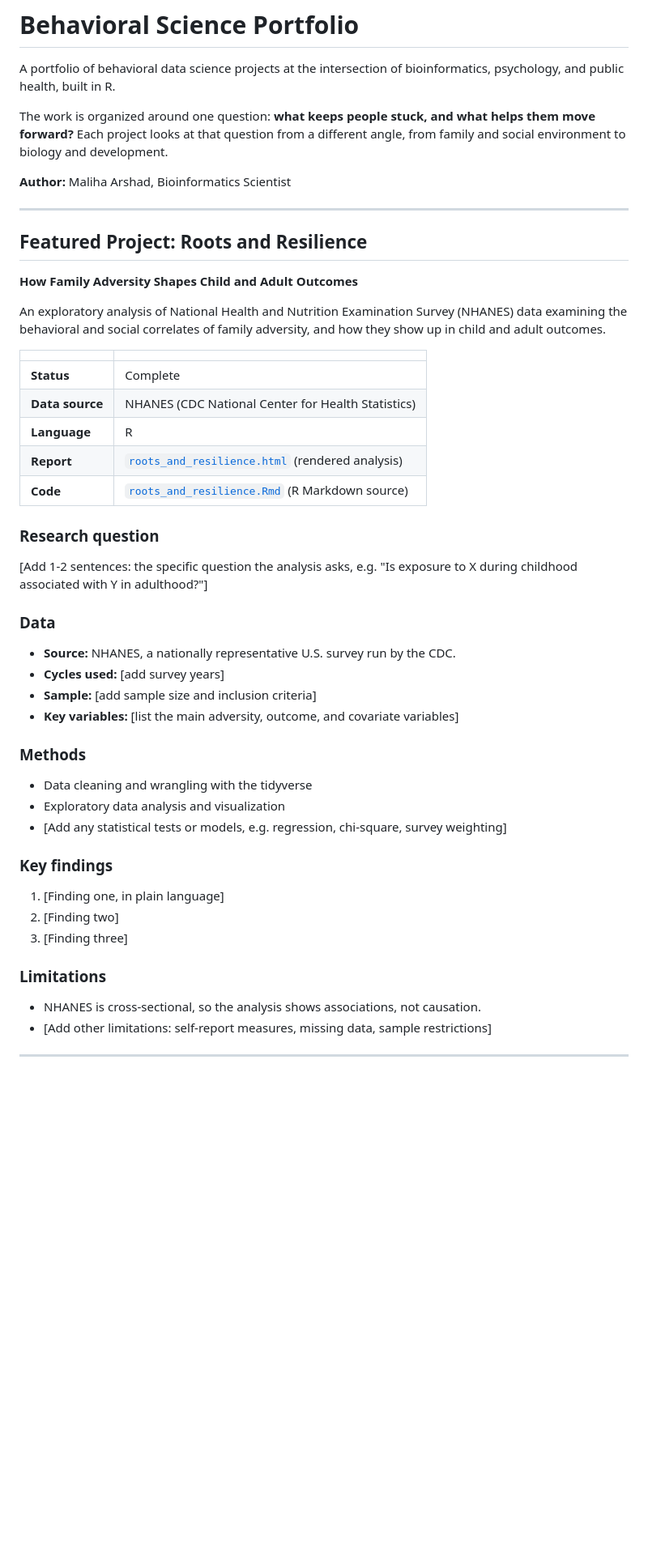
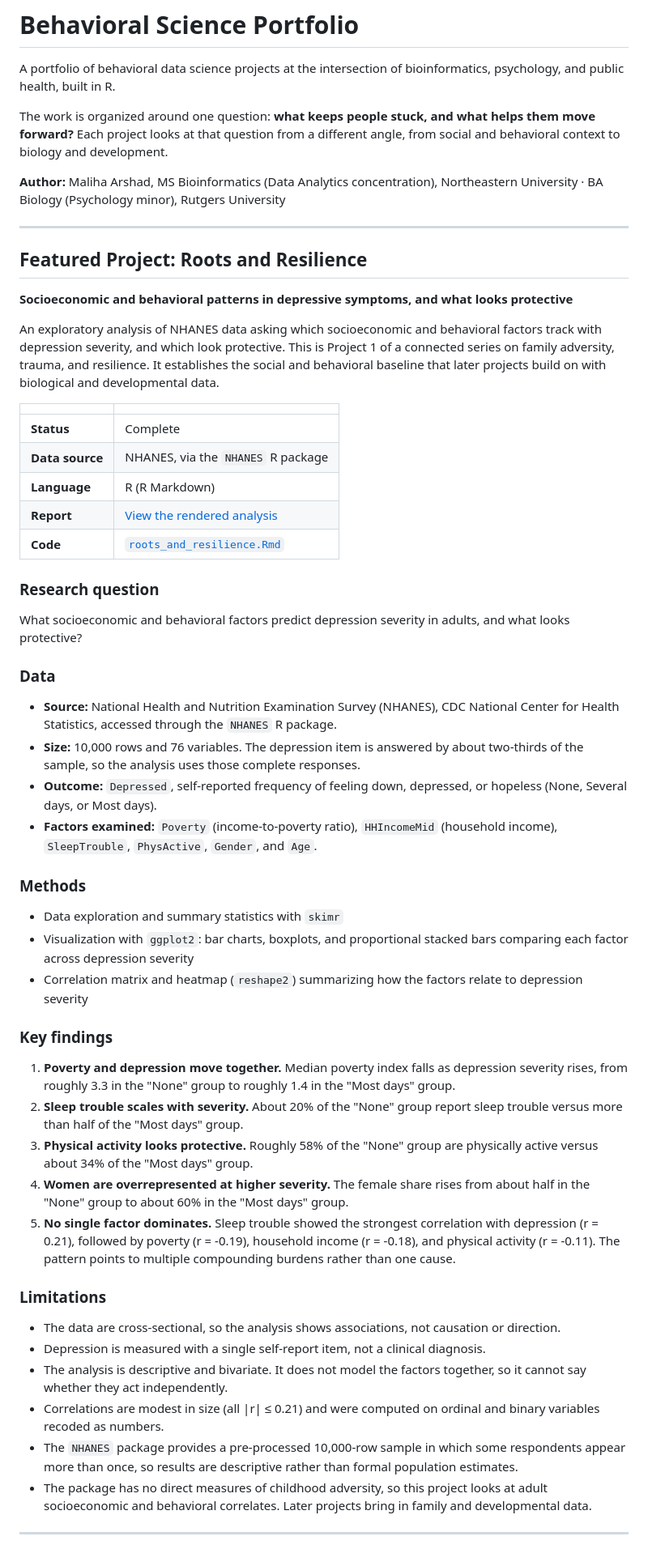
Before and after one commit to arshad-maliha/behavioral-science-portfolio, a Markdown page: README.md, the part around one of its changes. Shown at 81% size. GitHub-like rendering; blank space fills up the shorter version.

```diff
--- a/README.md
+++ b/README.md
@@ -2,53 +2,59 @@
 
 A portfolio of behavioral data science projects at the intersection of bioinformatics, psychology, and public health, built in R.
 
-The work is organized around one question: **what keeps people stuck, and what helps them move forward?** Each project looks at that question from a different angle, from family and social environment to biology and development.
+The work is organized around one question: **what keeps people stuck, and what helps them move forward?** Each project looks at that question from a different angle, from social and behavioral context to biology and development.
 
-**Author:** Maliha Arshad, Bioinformatics Scientist
+**Author:** Maliha Arshad, MS Bioinformatics (Data Analytics concentration), Northeastern University · BA Biology (Psychology minor), Rutgers University
 
 ---
 
 ## Featured Project: Roots and Resilience
 
-**How Family Adversity Shapes Child and Adult Outcomes**
+**Socioeconomic and behavioral patterns in depressive symptoms, and what looks protective**
 
-An exploratory analysis of National Health and Nutrition Examination Survey (NHANES) data examining the behavioral and social correlates of family adversity, and how they show up in child and adult outcomes.
+An exploratory analysis of NHANES data asking which socioeconomic and behavioral factors track with depression severity, and which look protective. This is Project 1 of a connected series on family adversity, trauma, and resilience. It establishes the social and behavioral baseline that later projects build on with biological and developmental data.
 
 | | |
 |---|---|
 | **Status** | Complete |
-| **Data source** | NHANES (CDC National Center for Health Statistics) |
-| **Language** | R |
-| **Report** | [`roots_and_resilience.html`](roots_and_resilience.html) (rendered analysis) |
-| **Code** | [`roots_and_resilience.Rmd`](roots_and_resilience.Rmd) (R Markdown source) |
+| **Data source** | NHANES, via the `NHANES` R package |
+| **Language** | R (R Markdown) |
+| **Report** | [View the rendered analysis](https://arshad-maliha.github.io/behavioral-science-portfolio/roots_and_resilience.html) |
+| **Code** | [`roots_and_resilience.Rmd`](roots_and_resilience.Rmd) |
 
 ### Research question
 
-[Add 1-2 sentences: the specific question the analysis asks, e.g. "Is exposure to X during childhood associated with Y in adulthood?"]
+What socioeconomic and behavioral factors predict depression severity in adults, and what looks protective?
 
 ### Data
 
-- **Source:** NHANES, a nationally representative U.S. survey run by the CDC.
-- **Cycles used:** [add survey years]
-- **Sample:** [add sample size and inclusion criteria]
-- **Key variables:** [list the main adversity, outcome, and covariate variables]
+- **Source:** National Health and Nutrition Examination Survey (NHANES), CDC National Center for Health Statistics, accessed through the `NHANES` R package.
+- **Size:** 10,000 rows and 76 variables. The depression item is answered by about two-thirds of the sample, so the analysis uses those complete responses.
+- **Outcome:** `Depressed`, self-reported frequency of feeling down, depressed, or hopeless (None, Several days, or Most days).
+- **Factors examined:** `Poverty` (income-to-poverty ratio), `HHIncomeMid` (household income), `SleepTrouble`, `PhysActive`, `Gender`, and `Age`.
 
 ### Methods
 
-- Data cleaning and wrangling with the tidyverse
-- Exploratory data analysis and visualization
-- [Add any statistical tests or models, e.g. regression, chi-square, survey weighting]
+- Data exploration and summary statistics with `skimr`
+- Visualization with `ggplot2`: bar charts, boxplots, and proportional stacked bars comparing each factor across depression severity
+- Correlation matrix and heatmap (`reshape2`) summarizing how the factors relate to depression severity
 
 ### Key findings
 
-1. [Finding one, in plain language]
-2. [Finding two]
-3. [Finding three]
+1. **Poverty and depression move together.** Median poverty index falls as depression severity rises, from roughly 3.3 in the "None" group to roughly 1.4 in the "Most days" group.
+2. **Sleep trouble scales with severity.** About 20% of the "None" group report sleep trouble versus more than half of the "Most days" group.
+3. **Physical activity looks protective.** Roughly 58% of the "None" group are physically active versus about 34% of the "Most days" group.
+4. **Women are overrepresented at higher severity.** The female share rises from about half in the "None" group to about 60% in the "Most days" group.
+5. **No single factor dominates.** Sleep trouble showed the strongest correlation with depression (r = 0.21), followed by poverty (r = -0.19), household income (r = -0.18), and physical activity (r = -0.11). The pattern points to multiple compounding burdens rather than one cause.
 
 ### Limitations
 
-- NHANES is cross-sectional, so the analysis shows associations, not causation.
-- [Add other limitations: self-report measures, missing data, sample restrictions]
+- The data are cross-sectional, so the analysis shows associations, not causation or direction.
+- Depression is measured with a single self-report item, not a clinical diagnosis.
+- The analysis is descriptive and bivariate. It does not model the factors together, so it cannot say whether they act independently.
+- Correlations are modest in size (all |r| ≤ 0.21) and were computed on ordinal and binary variables recoded as numbers.
+- The `NHANES` package provides a pre-processed 10,000-row sample in which some respondents appear more than once, so results are descriptive rather than formal population estimates.
+- The package has no direct measures of childhood adversity, so this project looks at adult socioeconomic and behavioral correlates. Later projects bring in family and developmental data.
 
 ---
 
```
Also changed, not shown: other parts of README.md (+11 -14 lines).
